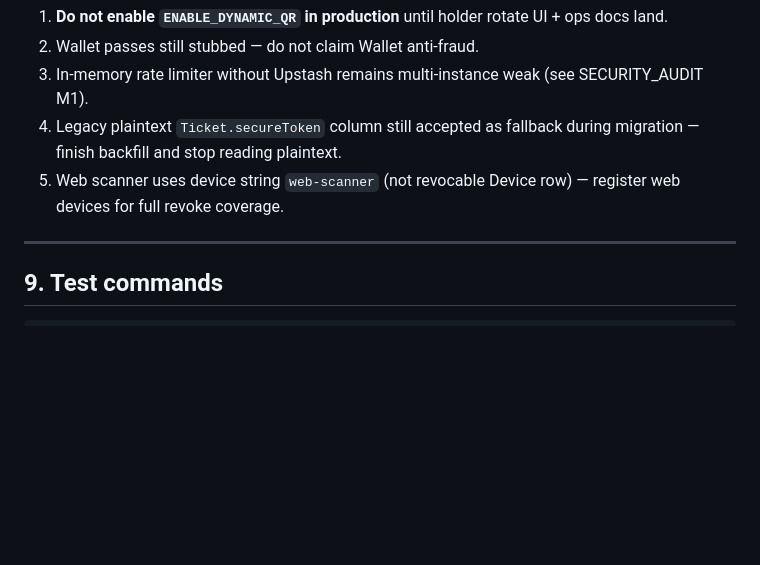
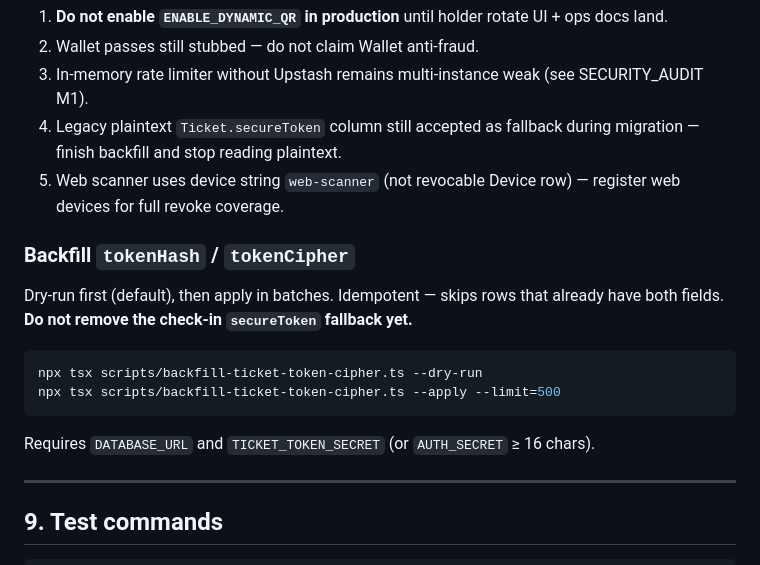
Before and after one commit to The-playmaker/ticketly, a Markdown page: docs/TICKET_SECURITY.md, the part around the change. GitHub-like rendering; blank space fills up the shorter version.

Commit message:
fix(security): document ticket token cipher backfill

````diff
--- a/docs/TICKET_SECURITY.md
+++ b/docs/TICKET_SECURITY.md
@@ -121,6 +121,17 @@
 4. Legacy plaintext `Ticket.secureToken` column still accepted as fallback during migration — finish backfill and stop reading plaintext.
 5. Web scanner uses device string `web-scanner` (not revocable Device row) — register web devices for full revoke coverage.
 
+### Backfill `tokenHash` / `tokenCipher`
+
+Dry-run first (default), then apply in batches. Idempotent — skips rows that already have both fields. **Do not remove the check-in `secureToken` fallback yet.**
+
+```bash
+npx tsx scripts/backfill-ticket-token-cipher.ts --dry-run
+npx tsx scripts/backfill-ticket-token-cipher.ts --apply --limit=500
+```
+
+Requires `DATABASE_URL` and `TICKET_TOKEN_SECRET` (or `AUTH_SECRET` ≥ 16 chars).
+
 ---
 
 ## 9. Test commands
````
